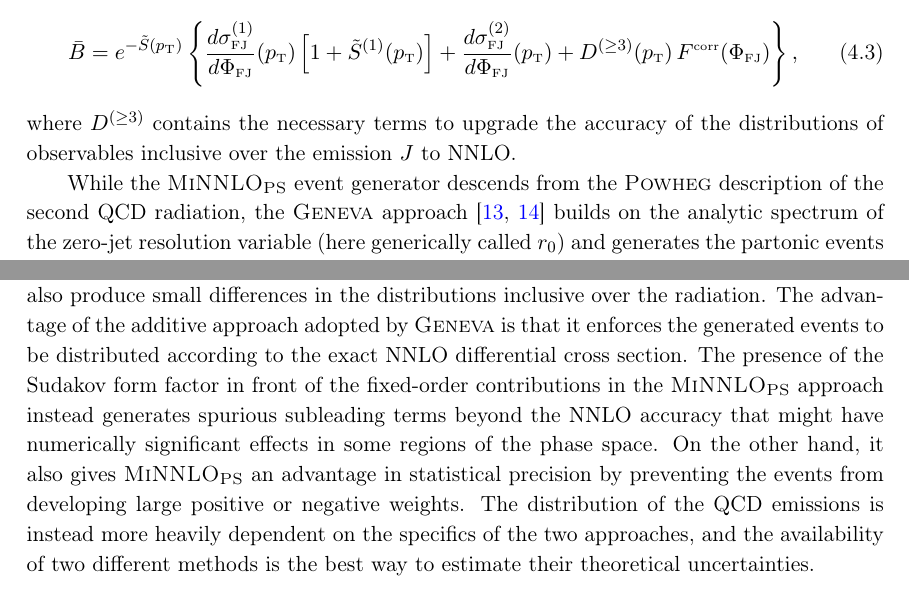
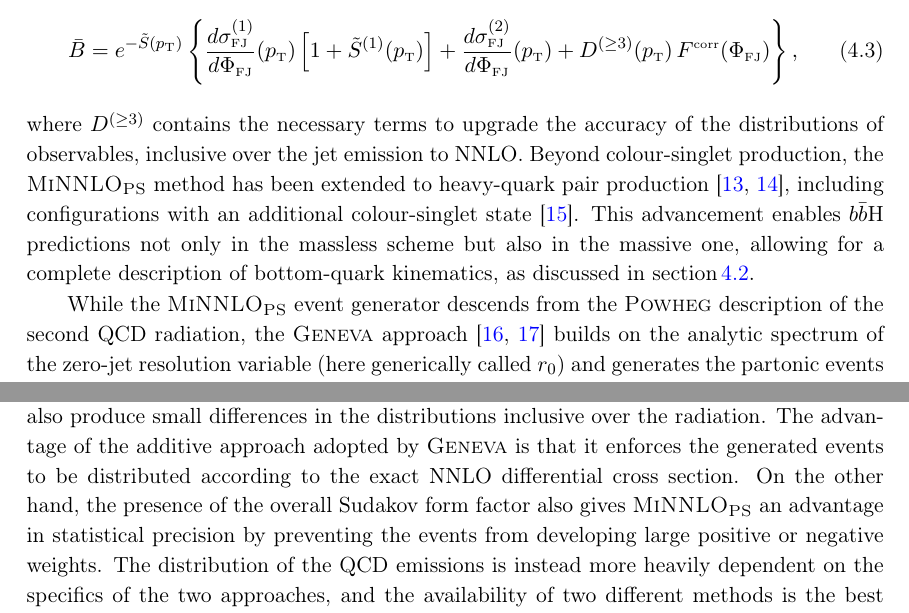
Before and after one commit to cbiello/Report5bbH, a LaTeX document (LHCHWG-bbh.tex): two parts of pages 5 and 6 of 19, joined at a grey line, cut so that both start at the same text. Compiled offline with pdfLaTeX.

Commit message:
small iteration

```diff
--- a/LHCHWG-bbh.tex
+++ b/LHCHWG-bbh.tex
@@ -296,8 +296,8 @@ method~\cite{Monni:2019whf,Monni:2020nks}, the {\small
     FJ}\right)\right\},
 \end{equation}
 where $D^{(\geq 3)}$ contains the necessary terms to upgrade the
-accuracy of the distributions of observables inclusive over the
-emission $J$ to NNLO.
+accuracy of the distributions of observables, inclusive over the jet
+emission to NNLO. Beyond colour-singlet production, the \minnlo{} method has been extended to heavy-quark pair production~\cite{mazzitelli:2020jio,mazzitelli:2021mmm}, including configurations with an additional colour-singlet state~\cite{mazzitelli:2024ura}. This advancement enables \bbH{} predictions not only in the massless scheme but also in the massive one, allowing for a complete description of bottom-quark kinematics, as discussed in~\sct{sec:bbH4FS}.
 
 While the \minnlo{} event generator descends from the \POWHEG{}
 description of the second QCD radiation, the \GENEVA{} approach
@@ -365,11 +365,12 @@ approaches may also produce small differences in the distributions
 inclusive over the radiation. The advantage of the additive approach
 adopted by \GENEVA{} is that it enforces the generated events to be
 distributed according to the exact NNLO differential cross section.
-The presence of the Sudakov form factor in front of the fixed-order
-contributions in the \minnlo{} approach instead generates spurious
-subleading terms beyond the NNLO accuracy that might have numerically
-significant effects in some regions of the phase space. On the other
-hand, it also gives \minnlo{} an advantage in statistical precision by
+%The presence of the Sudakov form factor in front of the fixed-order
+%contributions in the \minnlo{} approach instead generates spurious
+%subleading terms beyond the NNLO accuracy that might have numerically
+%significant effects in some regions of the phase space.
+On the other hand, the presence of the overall Sudakov form factor also gives \minnlo{}
+an advantage in statistical precision by
 preventing the events from developing large positive or negative
 weights. The distribution of the QCD emissions is instead more heavily
 dependent on the specifics of the two approaches, and the availability
```
Also changed, not shown: LHCHWG-bbh.tex (2 more changed lines).
